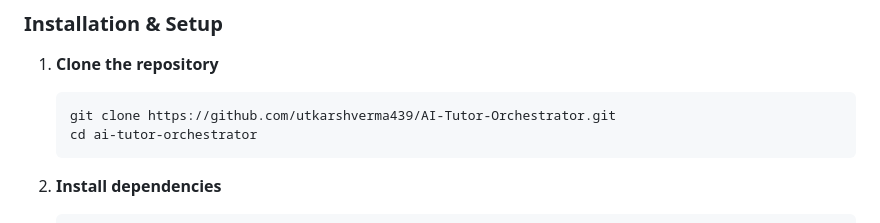
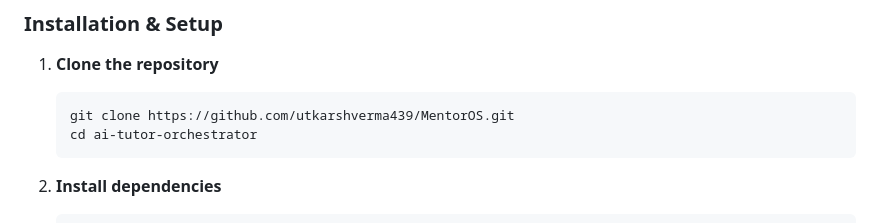
Before and after one commit to utkarshverma439/AI-Tutor-Orchestrator, a Markdown page: README.md, the part around the change. Drawn GitHub-style.

````diff
--- a/README.md
+++ b/README.md
@@ -64,7 +64,7 @@ A next-generation educational platform that autonomously orchestrates AI-powered
 
 1. **Clone the repository**
    ```bash
-   git clone https://github.com/utkarshverma439/AI-Tutor-Orchestrator.git
+   git clone https://github.com/utkarshverma439/MentorOS.git
    cd ai-tutor-orchestrator
    ```
 
````
